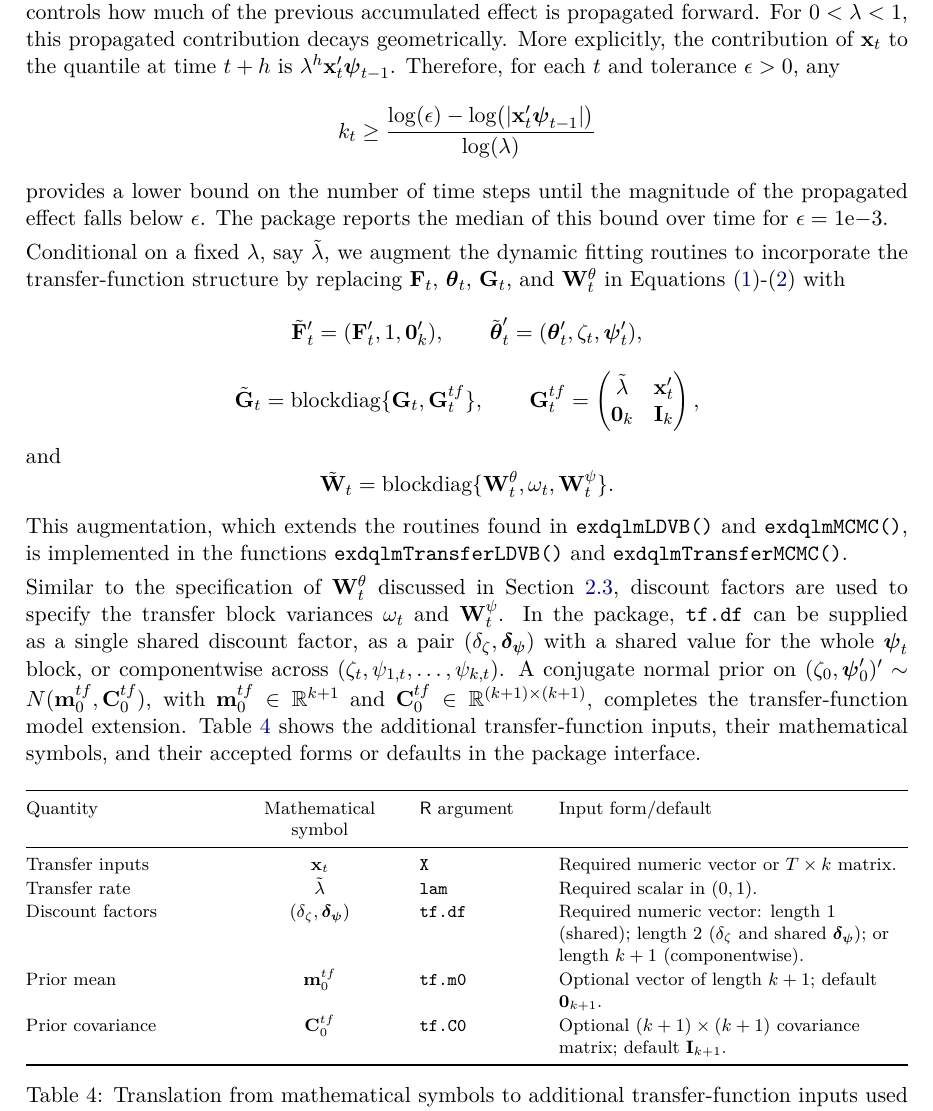
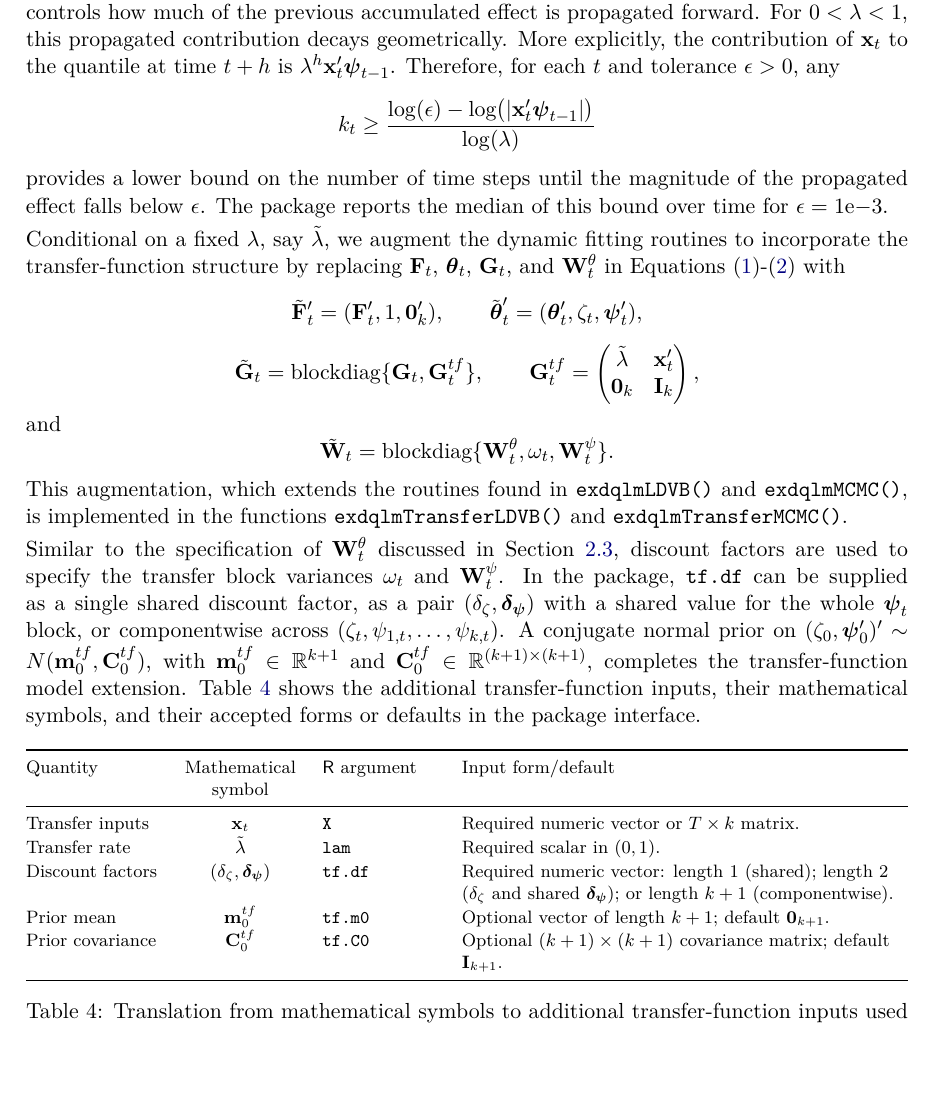
Before and after one commit to AntonioAPDL/exdqlm---Article, a LaTeX document (article4.tex): part of page 8 of 36, cut so that both start at the same text, the shorter picture padded with empty space. Compiled offline with pdfLaTeX.

Commit message:
more changes

```diff
--- a/article4.tex
+++ b/article4.tex
@@ -262,7 +262,7 @@ Similar to the specification of ${\bf W}_t^\theta$ discussed in Section \ref{sec
 \begin{table}[!htb]
 \centering
 \TableStyle
-\begin{tabularx}{\textwidth}{@{}>{\raggedright\arraybackslash}p{0.22\textwidth}>{\centering\arraybackslash}p{0.19\textwidth}>{\raggedright\arraybackslash}p{0.14\textwidth}>{\raggedright\arraybackslash}X@{}}
+\begin{tabularx}{\textwidth}{@{}>{\raggedright\arraybackslash}p{0.15\textwidth}>{\centering\arraybackslash}p{0.15\textwidth}>{\raggedright\arraybackslash}p{0.14\textwidth}>{\raggedright\arraybackslash}X@{}}
 	\toprule
 	Quantity & Mathematical symbol & \proglang{R} argument & Input form/default \\
 	\midrule
```
